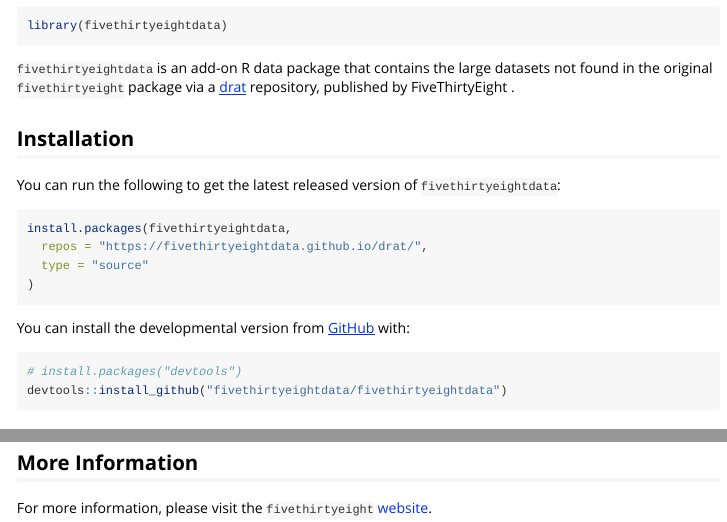
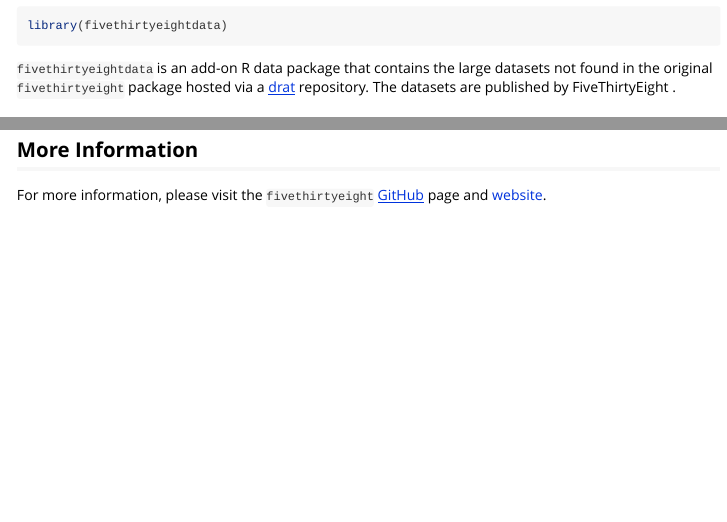
Before and after one commit to fivethirtyeightdata/fivethirtyeightdata, an R Markdown document (vignettes/fivethirtyeightdata.Rmd): the page in a window 1100 px wide, from 70 px down, and a second part further down, joined at a grey line. Rendered offline with R 4.5, knitr and Pandoc, with nearby package versions; some code elsewhere in the file could not run offline.

Commit message:
update readme + vignette

````diff
--- a/vignettes/fivethirtyeightdata.Rmd
+++ b/vignettes/fivethirtyeightdata.Rmd
@@ -19,25 +19,8 @@
 ```
 
 
-`fivethirtyeightdata` is an add-on R data package that contains the large datasets not found in the original `fivethirtyeight` package via a [drat](https://github.com/fivethirtyeightdata/drat) repository, published by FiveThirtyEight \url{https://github.com/fivethirtyeight/data}.
+`fivethirtyeightdata` is an add-on R data package that contains the large datasets not found in the original `fivethirtyeight` package hosted via a [drat](https://github.com/fivethirtyeightdata/drat) repository. The datasets are published by FiveThirtyEight \url{https://github.com/fivethirtyeight/data}.
 
-## Installation
-
-You can run the following to get the latest released version of `fivethirtyeightdata`:
-
-```r
-install.packages(fivethirtyeightdata,
-  repos = "https://fivethirtyeightdata.github.io/drat/",
-  type = "source"
-)
-```
-
-You can install the developmental version from [GitHub](https://github.com/fivethirtyeightdata/fivethirtyeightdata) with:
-
-``` r
-# install.packages("devtools")
-devtools::install_github("fivethirtyeightdata/fivethirtyeightdata")
-```
 
 ## Datasets
 
@@ -48,7 +31,6 @@
   tibble::as_tibble()
 ```
 
-
 ## More Information
 
-For more information, please visit the `fivethirtyeight` [website](fivethirtyeight-r.netlify.com/).
+For more information, please visit the `fivethirtyeight` [GitHub](https://github.com/rudeboybert/fivethirtyeight) page and [website](fivethirtyeight-r.netlify.com/).
````
Also changed, not shown: README.Rmd (+2 -18 lines), README.md.
